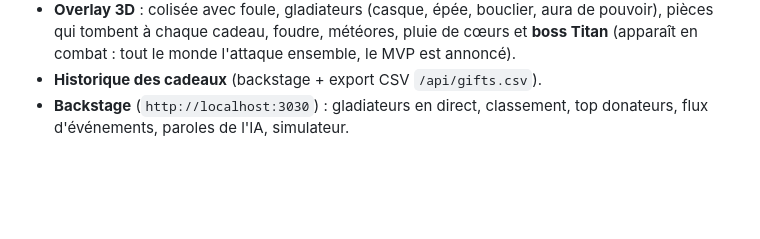
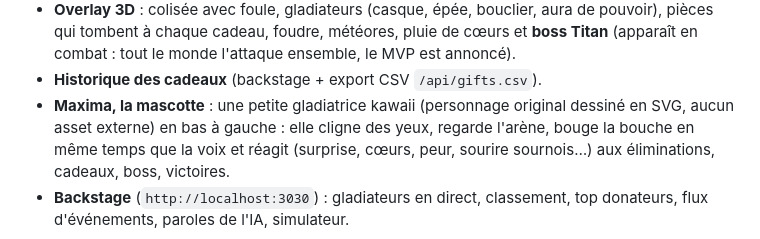
Before and after one commit to valerianpasquier676-dev/LiveInteractif, a Markdown page: README.md, the part around the change. GitHub-like rendering; blank space fills up the shorter version.

Commit message:
Mascotte Maxima animée, overlay uniforme (cartes identiques, pièces, une info par ligne), pouvoirs synchronisés avec leurs animations + tests

```diff
--- a/README.md
+++ b/README.md
@@ -26,6 +26,7 @@ Le pouvoir dépend du **prix réel** payé (cumulé sur le round), pas du nom. L
 - **Maxima (IA)** : commente l'action, remercie les gros donateurs, répond aux questions et aux top donateurs. L'historique de chaque viewer est stocké en SQLite et réinjecté dans le prompt.
 - **Overlay 3D** : colisée avec foule, gladiateurs (casque, épée, bouclier, aura de pouvoir), pièces qui tombent à chaque cadeau, foudre, météores, pluie de cœurs et **boss Titan** (apparaît en combat : tout le monde l'attaque ensemble, le MVP est annoncé).
 - **Historique des cadeaux** (backstage + export CSV `/api/gifts.csv`).
+- **Maxima, la mascotte** : une petite gladiatrice kawaii (personnage original dessiné en SVG, aucun asset externe) en bas à gauche : elle cligne des yeux, regarde l'arène, bouge la bouche en même temps que la voix et réagit (surprise, cœurs, peur, sourire sournois…) aux éliminations, cadeaux, boss, victoires.
 - **Backstage** (`http://localhost:3030`) : gladiateurs en direct, classement, top donateurs, flux d'événements, paroles de l'IA, simulateur.
 
 ![Combat](docs/overlay-combat.jpg) ![Titan](docs/arene-3d-titan.jpg) ![Cadeaux](docs/overlay-cadeaux-pieces.jpg) ![Victoire](docs/overlay-victoire.jpg)
```
Also changed, not shown: docs/overlay-waifu-bareme.jpg (added), docs/overlay-waifu-reaction-pouvoir.jpg (added), 7 other files.
